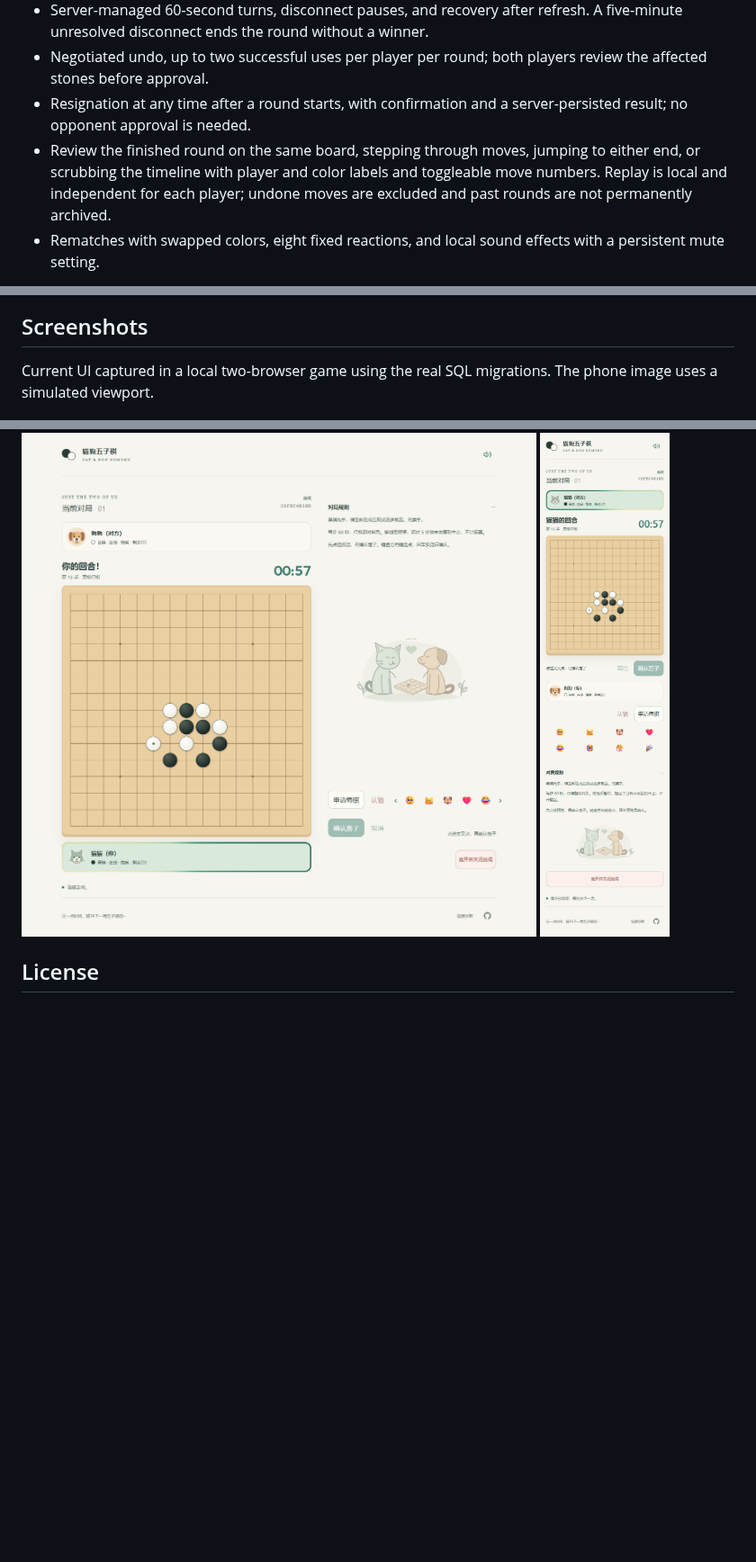
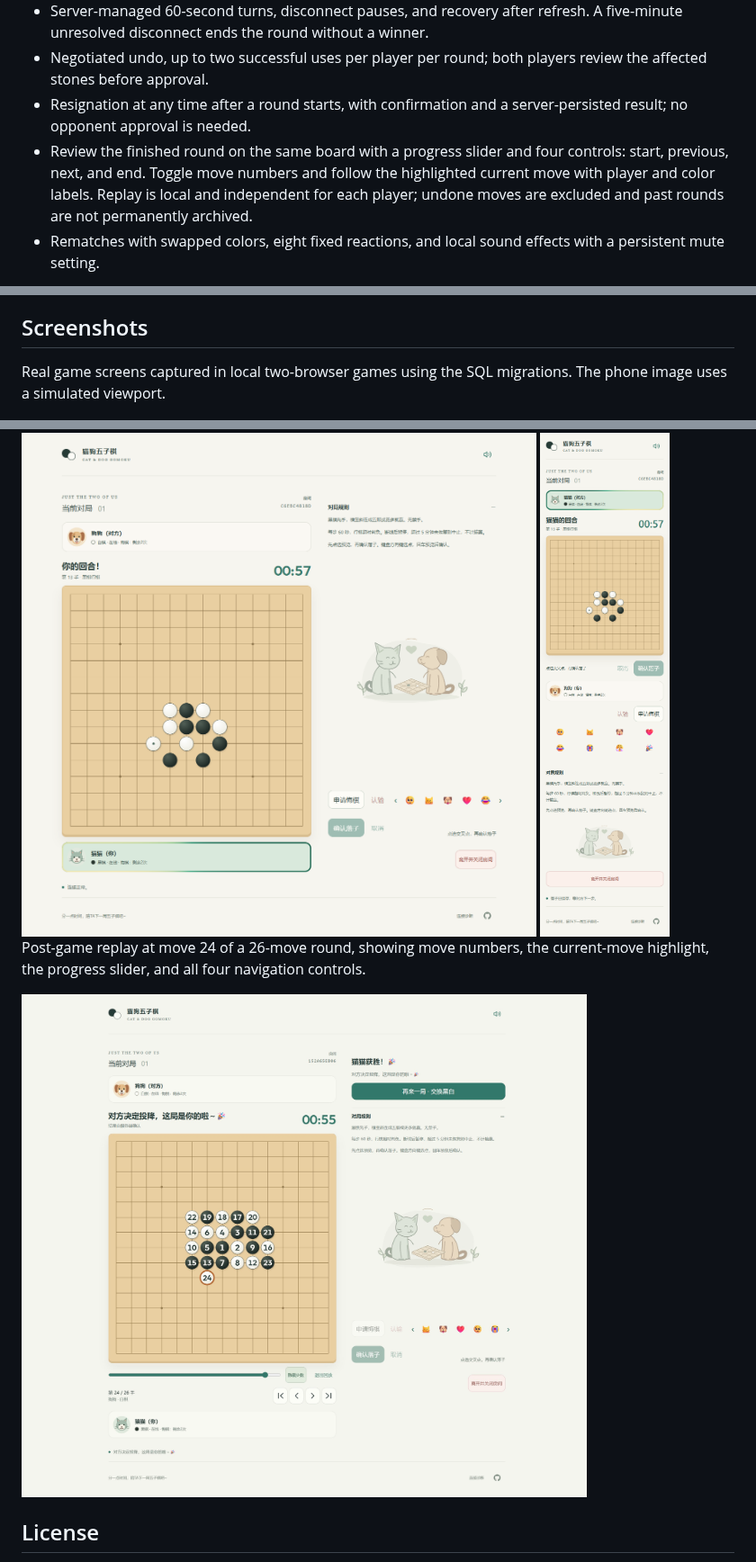
Before and after one commit to REEEEEAAAAAL/cat-dog-gomoku, a Markdown page: README.md, 3 parts joined by grey strips. Shown at 90% size. GitHub-like rendering; pictures changed too: docs/screenshots/desktop-replay.jpg (added); blank space fills up the shorter version.

Commit message:
docs: document replay and add screenshot

```diff
--- a/README.md
+++ b/README.md
@@ -15,7 +15,7 @@ The hosted game uses a CloudBase trial environment with limited validity and quo
 - Server-managed 60-second turns, disconnect pauses, and recovery after refresh. A five-minute unresolved disconnect ends the round without a winner.
 - Negotiated undo, up to two successful uses per player per round; both players review the affected stones before approval.
 - Resignation at any time after a round starts, with confirmation and a server-persisted result; no opponent approval is needed.
-- Review the finished round on the same board, stepping through moves, jumping to either end, or scrubbing the timeline with player and color labels and toggleable move numbers. Replay is local and independent for each player; undone moves are excluded and past rounds are not permanently archived.
+- Review the finished round on the same board with a progress slider and four controls: start, previous, next, and end. Toggle move numbers and follow the highlighted current move with player and color labels. Replay is local and independent for each player; undone moves are excluded and past rounds are not permanently archived.
 - Rematches with swapped colors, eight fixed reactions, and local sound effects with a persistent mute setting.
 
 There is no matchmaking, spectator mode, free-text chat, or computer opponent. An invitation grants permission to apply, not ownership of a player's seat. Returning players use the same browser session; another browser cannot take over their identity. Leaving closes the room for both players, and rooms expire after 24 hours.
@@ -111,12 +111,16 @@ The root `index.html`, `public/`, `vite.config.ts`, `wrangler.jsonc`, and genera
 
 ## Screenshots
 
-Current UI captured in a local two-browser game using the real SQL migrations. The phone image uses a simulated viewport.
+Real game screens captured in local two-browser games using the SQL migrations. The phone image uses a simulated viewport.
 
 <img src="docs/screenshots/desktop-surrender.png" alt="Desktop game" width="700" />
 
 <img src="docs/screenshots/mobile-surrender.png" alt="Game at a 390-pixel phone viewport" width="260" />
 
+Post-game replay at move 24 of a 26-move round, showing move numbers, the current-move highlight, the progress slider, and all four navigation controls.
+
+<img src="docs/screenshots/desktop-replay.jpg" alt="Desktop replay at move 24 of 26 with numbered stones and navigation controls" width="700" />
+
 ## License
 
 Project code is available under the [MIT License](LICENSE). Bundled recordings are CC0; their sources and modifications are listed in [sounds/LICENSE.txt](game/public/sounds/LICENSE.txt). The bundled Outfit font retains its [SIL Open Font License](game/public/fonts/OFL-Outfit.txt).
```
Also changed, not shown: README.zh-CN.md (+6 -2 lines).
